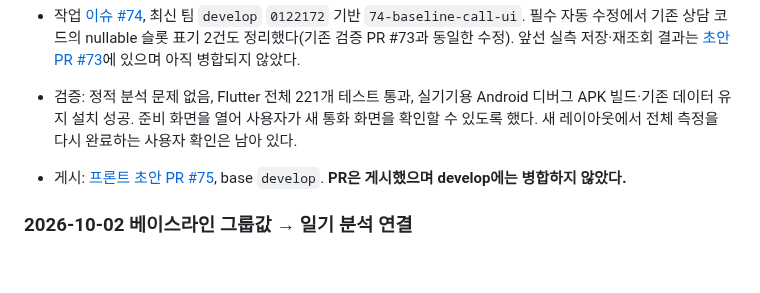
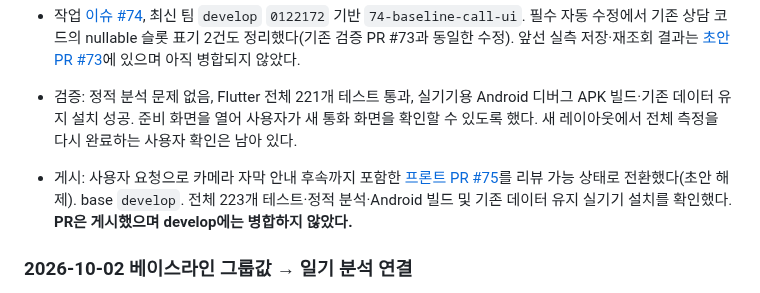
Before and after one commit to Team-SaGoMugChi/sagomugchi-frontend, a Markdown page: MAC_HANDOFF.md, the part around the change. GitHub-like rendering; blank space fills up the shorter version.

Commit message:
docs: 베이스라인 PR 리뷰 요청 상태 기록 (#74)

```diff
--- a/MAC_HANDOFF.md
+++ b/MAC_HANDOFF.md
@@ -15,7 +15,7 @@
 - 자막은 제한된 높이 안에서 스크롤되며 종료 버튼과 같은 세로 흐름으로 배치해 큰 글자에서도 겹치지 않게 했다. 개인 촬영 원본 대신 카메라 자리표시자를 사용하는 렌더링으로 일반 화면과 작은 화면/큰 글자 배치를 검토했다. 원본 참조 자료와 다른 통화 화면은 수정하지 않았다.
 - 작업 [이슈 #74](https://github.com/Team-SaGoMugChi/sagomugchi-frontend/issues/74), 최신 팀 `develop` `0122172` 기반 `74-baseline-call-ui`. 필수 자동 수정에서 기존 상담 코드의 nullable 슬롯 표기 2건도 정리했다(기존 검증 PR #73과 동일한 수정). 앞선 실측 저장·재조회 결과는 [초안 PR #73](https://github.com/Team-SaGoMugChi/sagomugchi-frontend/pull/73)에 있으며 아직 병합되지 않았다.
 - 검증: 정적 분석 문제 없음, Flutter 전체 221개 테스트 통과, 실기기용 Android 디버그 APK 빌드·기존 데이터 유지 설치 성공. 준비 화면을 열어 사용자가 새 통화 화면을 확인할 수 있도록 했다. 새 레이아웃에서 전체 측정을 다시 완료하는 사용자 확인은 남아 있다.
-- 게시: [프론트 초안 PR #75](https://github.com/Team-SaGoMugChi/sagomugchi-frontend/pull/75), base `develop`. **PR은 게시했으며 develop에는 병합하지 않았다.**
+- 게시: 사용자 요청으로 카메라 자막 안내 후속까지 포함한 [프론트 PR #75](https://github.com/Team-SaGoMugChi/sagomugchi-frontend/pull/75)를 리뷰 가능 상태로 전환했다(초안 해제). base `develop`. 전체 223개 테스트·정적 분석·Android 빌드 및 기존 데이터 유지 실기기 설치를 확인했다. **PR은 게시했으며 develop에는 병합하지 않았다.**
 
 ### 2026-10-02 베이스라인 그룹값 → 일기 분석 연결
 
```
